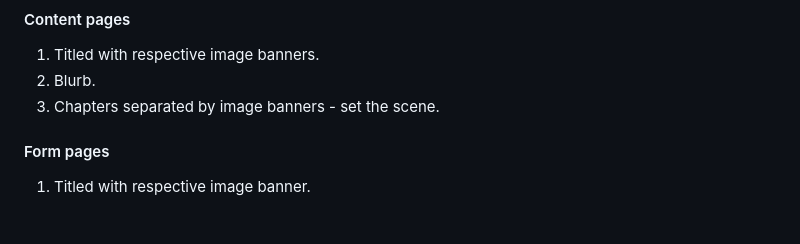
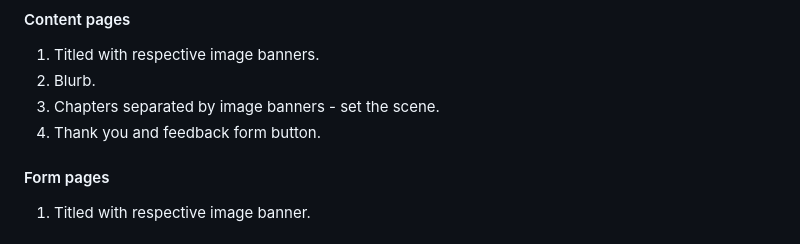
Before and after one commit to stillprocrastinating/UDP5WA4CF-UN01_user_centric_front_end_development, a Markdown page: UXD.md, the part around the change. GitHub-like rendering.

Commit message:
Add skeleton content pages #4

```diff
--- a/UXD.md
+++ b/UXD.md
@@ -80,6 +80,7 @@ All content pages should be accessible from the homepage.
 1. Titled with respective image banners.
 1. Blurb.
 1. Chapters separated by image banners - set the scene.
+1. Thank you and feedback form button.
 
 #### Form pages
 
```
